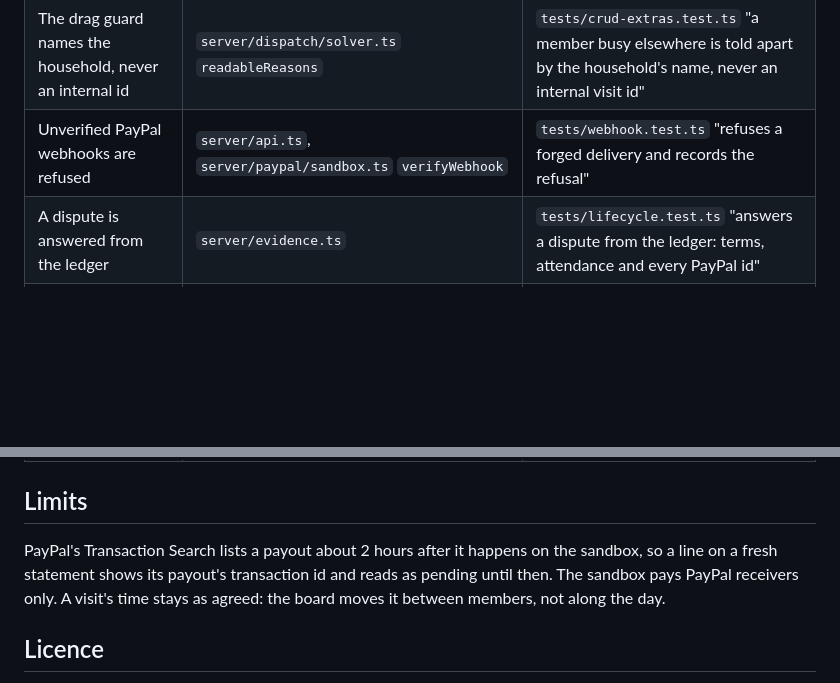
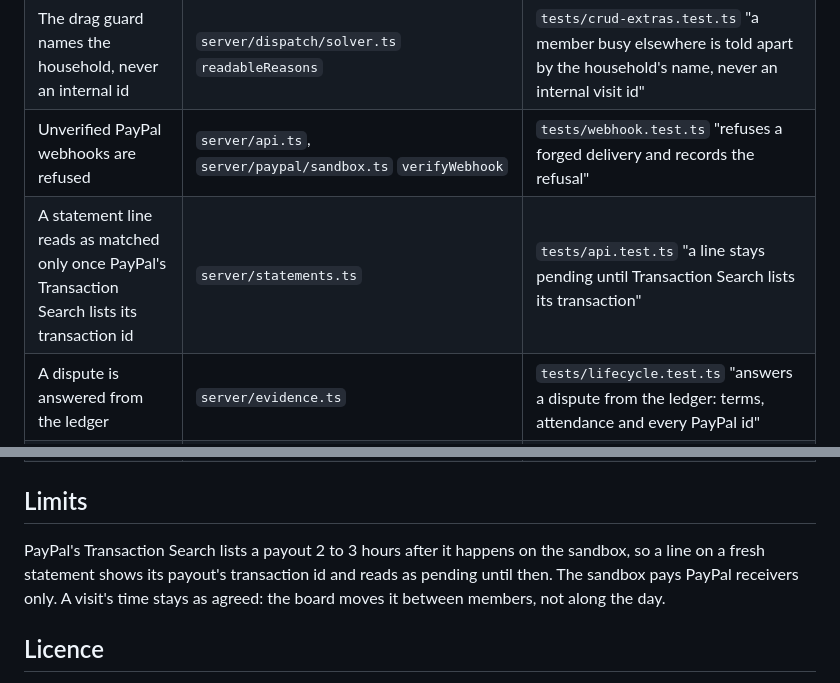
Before and after one commit to Marc-Dvci/covered, a Markdown page: README.md, 2 parts joined by grey strips. Drawn GitHub-style; blank space fills up the shorter version.

```diff
--- a/README.md
+++ b/README.md
@@ -290,6 +299,7 @@ npm run deploy                             # the Worker, then the Pages site in
 | One failed token request does not break the PayPal client | `server/paypal/sandbox.ts` | `tests/paypal-client.test.ts` "one failed token request does not break the client for later calls" |
 | The drag guard names the household, never an internal id | `server/dispatch/solver.ts` `readableReasons` | `tests/crud-extras.test.ts` "a member busy elsewhere is told apart by the household's name, never an internal visit id" |
 | Unverified PayPal webhooks are refused | `server/api.ts`, `server/paypal/sandbox.ts` `verifyWebhook` | `tests/webhook.test.ts` "refuses a forged delivery and records the refusal" |
+| A statement line reads as matched only once PayPal's Transaction Search lists its transaction id | `server/statements.ts` | `tests/api.test.ts` "a line stays pending until Transaction Search lists its transaction" |
 | A dispute is answered from the ledger | `server/evidence.ts` | `tests/lifecycle.test.ts` "answers a dispute from the ledger: terms, attendance and every PayPal id" |
 | The landlord link is signed, expires, and hides households | `server/statements.ts` `share`, `openShare`, `landlordView` | `tests/share.test.ts` |
 | A visitor lands on a fresh week after a quiet spell, and a reset does not refill the daily allowances | `server/core.ts` `refreshIfIdle`, `server/store.ts` `reset` | `tests/core.test.ts` |
@@ -297,7 +307,7 @@ npm run deploy                             # the Worker, then the Pages site in
 
 ## Limits
 
-PayPal's Transaction Search lists a payout about 2 hours after it happens on the sandbox, so a line on a fresh statement shows its payout's transaction id and reads as pending until then. The sandbox pays PayPal receivers only. A visit's time stays as agreed: the board moves it between members, not along the day.
+PayPal's Transaction Search lists a payout 2 to 3 hours after it happens on the sandbox, so a line on a fresh statement shows its payout's transaction id and reads as pending until then. The sandbox pays PayPal receivers only. A visit's time stays as agreed: the board moves it between members, not along the day.
 
 ## Licence
 
```
Also changed, not shown: other parts of README.md (+12 -3 lines), docs/screens/income-statement.png (added).
